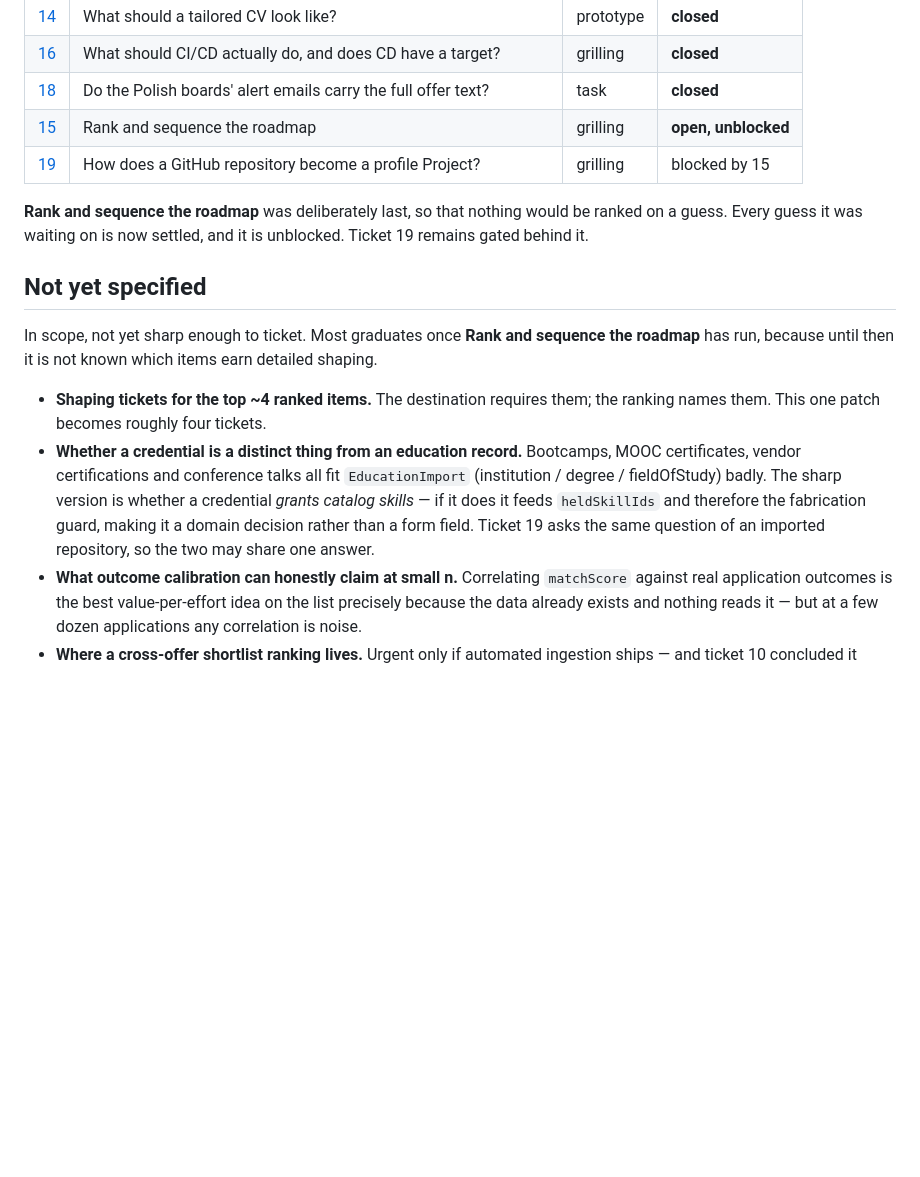
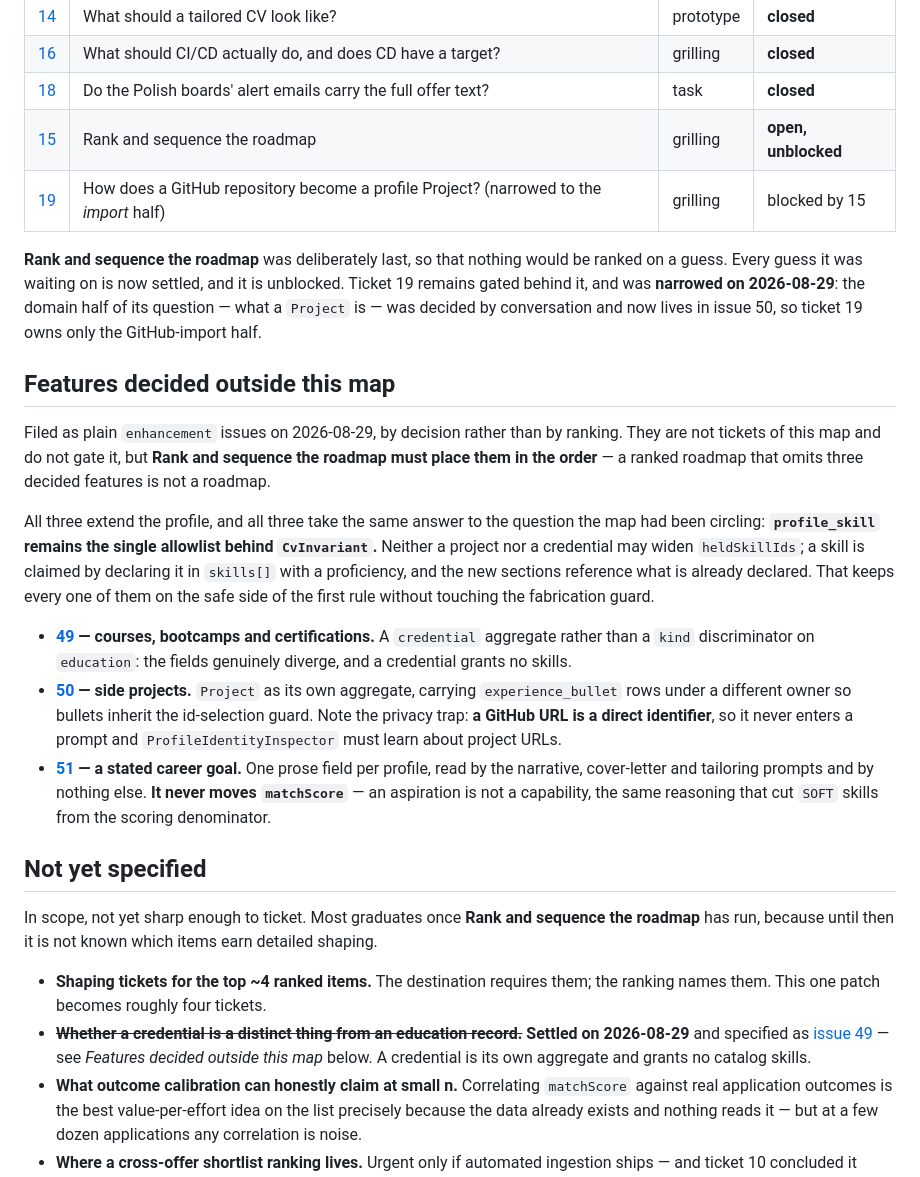
Before and after one commit to AnielskieOczko/job-assistant, a Markdown page: docs/roadmap-wayfinding.md, the part around the change. Drawn GitHub-style; blank space fills up the shorter version.

Commit message:
Record three decided profile features in the wayfinding snapshot
Courses/certifications, side projects and a stated career goal were decided by
conversation and filed as enhancement issues 49, 50 and 51 rather than as tickets
of this map. The snapshot has to carry them because Rank and sequence the roadmap
reads it: a ranked roadmap that omits three decided features is not a roadmap.

All three take the same answer to the question the map had been circling —
profile_skill stays the single allowlist behind CvInvariant — which is what
settles the credential fog entry and narrows ticket 19 to the GitHub-import half.

Co-Authored-By: Claude Opus 5 <noreply@anthropic.com>

```diff
--- a/docs/roadmap-wayfinding.md
+++ b/docs/roadmap-wayfinding.md
@@ -224,10 +224,36 @@ under **`docs/research/`**.
 | [16](https://github.com/AnielskieOczko/job-assistant/issues/16) | What should CI/CD actually do, and does CD have a target? | grilling | **closed** |
 | [18](https://github.com/AnielskieOczko/job-assistant/issues/18) | Do the Polish boards' alert emails carry the full offer text? | task | **closed** |
 | [15](https://github.com/AnielskieOczko/job-assistant/issues/15) | Rank and sequence the roadmap | grilling | **open, unblocked** |
-| [19](https://github.com/AnielskieOczko/job-assistant/issues/19) | How does a GitHub repository become a profile Project? | grilling | blocked by 15 |
+| [19](https://github.com/AnielskieOczko/job-assistant/issues/19) | How does a GitHub repository become a profile Project? (narrowed to the *import* half) | grilling | blocked by 15 |
 
 **Rank and sequence the roadmap** was deliberately last, so that nothing would be ranked on a guess.
-Every guess it was waiting on is now settled, and it is unblocked. Ticket 19 remains gated behind it.
+Every guess it was waiting on is now settled, and it is unblocked. Ticket 19 remains gated behind it,
+and was **narrowed on 2026-08-29**: the domain half of its question — what a `Project` is — was
+decided by conversation and now lives in issue 50, so ticket 19 owns only the GitHub-import half.
+
+## Features decided outside this map
+
+Filed as plain `enhancement` issues on 2026-08-29, by decision rather than by ranking. They are not
+tickets of this map and do not gate it, but **Rank and sequence the roadmap must place them in the
+order** — a ranked roadmap that omits three decided features is not a roadmap.
+
+All three extend the profile, and all three take the same answer to the question the map had been
+circling: **`profile_skill` remains the single allowlist behind `CvInvariant`.** Neither a project
+nor a credential may widen `heldSkillIds`; a skill is claimed by declaring it in `skills[]` with a
+proficiency, and the new sections reference what is already declared. That keeps every one of them
+on the safe side of the first rule without touching the fabrication guard.
+
+- **[49](https://github.com/AnielskieOczko/job-assistant/issues/49) — courses, bootcamps and
+  certifications.** A `credential` aggregate rather than a `kind` discriminator on `education`: the
+  fields genuinely diverge, and a credential grants no skills.
+- **[50](https://github.com/AnielskieOczko/job-assistant/issues/50) — side projects.** `Project` as
+  its own aggregate, carrying `experience_bullet` rows under a different owner so bullets inherit the
+  id-selection guard. Note the privacy trap: **a GitHub URL is a direct identifier**, so it never
+  enters a prompt and `ProfileIdentityInspector` must learn about project URLs.
+- **[51](https://github.com/AnielskieOczko/job-assistant/issues/51) — a stated career goal.** One
+  prose field per profile, read by the narrative, cover-letter and tailoring prompts and by nothing
+  else. **It never moves `matchScore`** — an aspiration is not a capability, the same reasoning that
+  cut `SOFT` skills from the scoring denominator.
 
 ## Not yet specified
 
@@ -236,12 +262,10 @@ run, because until then it is not known which items earn detailed shaping.
 
 - **Shaping tickets for the top ~4 ranked items.** The destination requires them; the ranking names
   them. This one patch becomes roughly four tickets.
-- **Whether a credential is a distinct thing from an education record.** Bootcamps, MOOC
-  certificates, vendor certifications and conference talks all fit `EducationImport`
-  (institution / degree / fieldOfStudy) badly. The sharp version is whether a credential *grants
-  catalog skills* — if it does it feeds `heldSkillIds` and therefore the fabrication guard, making it
-  a domain decision rather than a form field. Ticket 19 asks the same question of an imported
-  repository, so the two may share one answer.
+- ~~**Whether a credential is a distinct thing from an education record.**~~ **Settled on
+  2026-08-29** and specified as [issue 49](https://github.com/AnielskieOczko/job-assistant/issues/49)
+  — see *Features decided outside this map* below. A credential is its own aggregate and grants no
+  catalog skills.
 - **What outcome calibration can honestly claim at small n.** Correlating `matchScore` against real
   application outcomes is the best value-per-effort idea on the list precisely because the data
   already exists and nothing reads it — but at a few dozen applications any correlation is noise.
```
